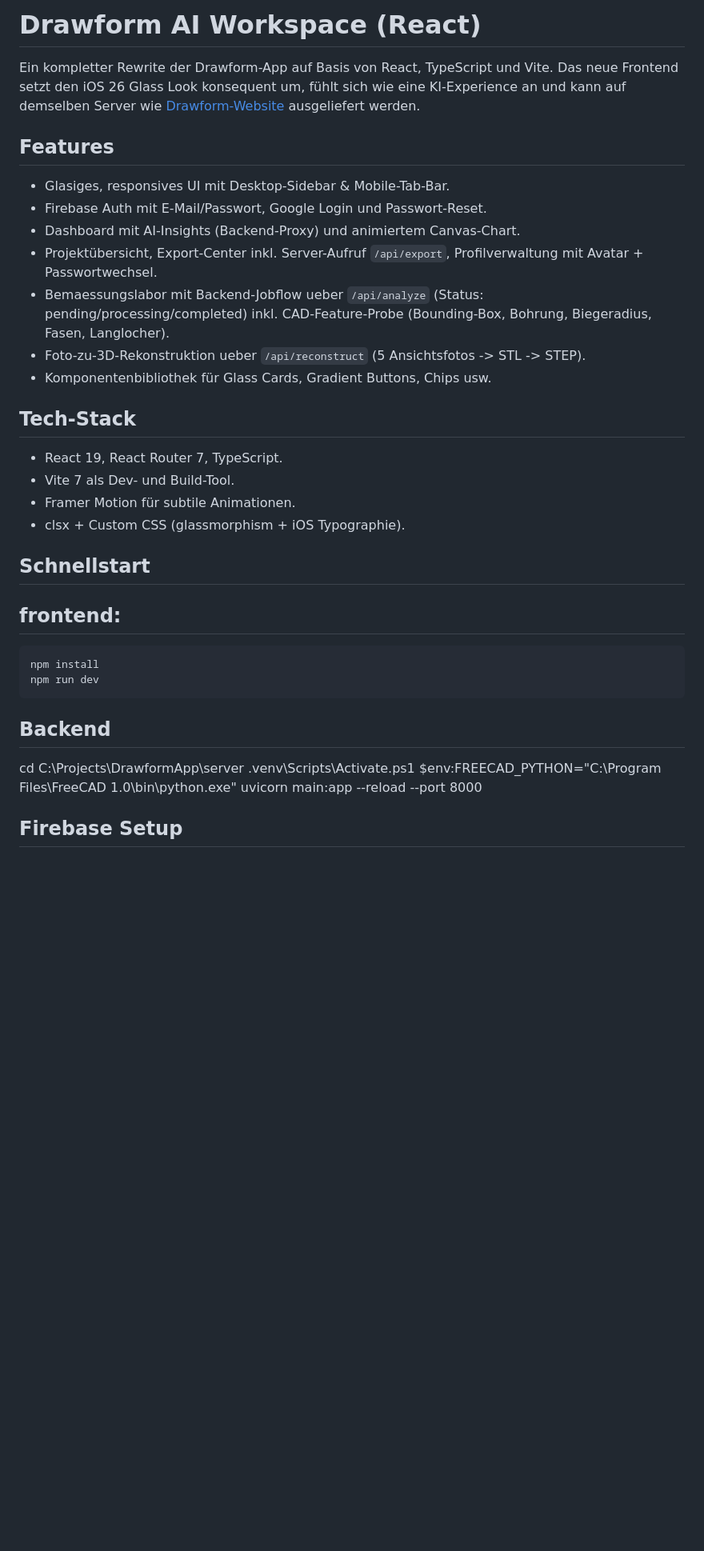
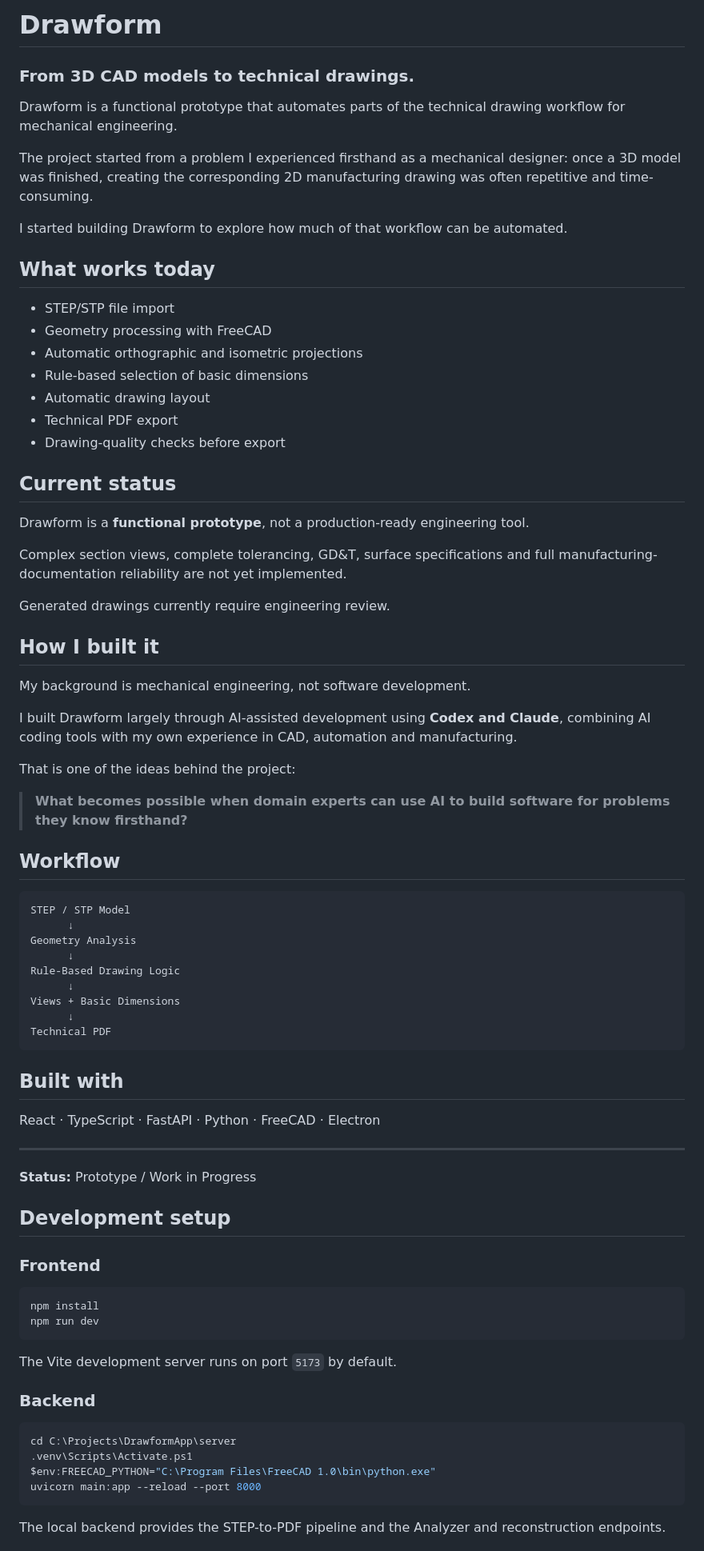
Before and after one commit to LuTag99/DrawformApp, a Markdown page: README.md, the part around one of its changes. Shown at 80% size. Rendered like a GitHub page; blank space fills up the shorter version.

Commit message:
docs: update README project overview

````diff
--- a/README.md
+++ b/README.md
@@ -1,37 +1,82 @@
-# Drawform AI Workspace (React)
+# Drawform
 
-Ein kompletter Rewrite der Drawform-App auf Basis von React, TypeScript und Vite.
-Das neue Frontend setzt den iOS 26 Glass Look konsequent um, fühlt sich wie eine KI-Experience an und kann auf demselben Server wie [Drawform-Website](https://github.com/LuTag99/Drawform-Website) ausgeliefert werden.
+### From 3D CAD models to technical drawings.
 
-## Features
+Drawform is a functional prototype that automates parts of the technical drawing workflow for mechanical engineering.
 
-- Glasiges, responsives UI mit Desktop-Sidebar & Mobile-Tab-Bar.
-- Firebase Auth mit E-Mail/Passwort, Google Login und Passwort-Reset.
-- Dashboard mit AI-Insights (Backend-Proxy) und animiertem Canvas-Chart.
-- Projektübersicht, Export-Center inkl. Server-Aufruf `/api/export`, Profilverwaltung mit Avatar + Passwortwechsel.
-- Bemaessungslabor mit Backend-Jobflow ueber `/api/analyze` (Status: pending/processing/completed) inkl. CAD-Feature-Probe (Bounding-Box, Bohrung, Biegeradius, Fasen, Langlocher).
-- Foto-zu-3D-Rekonstruktion ueber `/api/reconstruct` (5 Ansichtsfotos -> STL -> STEP).
-- Komponentenbibliothek für Glass Cards, Gradient Buttons, Chips usw.
+The project started from a problem I experienced firsthand as a mechanical designer: once a 3D model was finished, creating the corresponding 2D manufacturing drawing was often repetitive and time-consuming.
 
-## Tech-Stack
+I started building Drawform to explore how much of that workflow can be automated.
 
-- React 19, React Router 7, TypeScript.
-- Vite 7 als Dev- und Build-Tool.
-- Framer Motion für subtile Animationen.
-- clsx + Custom CSS (glassmorphism + iOS Typographie).
+## What works today
 
-## Schnellstart
+- STEP/STP file import
+- Geometry processing with FreeCAD
+- Automatic orthographic and isometric projections
+- Rule-based selection of basic dimensions
+- Automatic drawing layout
+- Technical PDF export
+- Drawing-quality checks before export
 
-## frontend:
+## Current status
+
+Drawform is a **functional prototype**, not a production-ready engineering tool.
+
+Complex section views, complete tolerancing, GD&T, surface specifications and full manufacturing-documentation reliability are not yet implemented.
+
+Generated drawings currently require engineering review.
+
+## How I built it
+
+My background is mechanical engineering, not software development.
+
+I built Drawform largely through AI-assisted development using **Codex and Claude**, combining AI coding tools with my own experience in CAD, automation and manufacturing.
+
+That is one of the ideas behind the project:
+
+> **What becomes possible when domain experts can use AI to build software for problems they know firsthand?**
+
+## Workflow
+
+```text
+STEP / STP Model
+      ↓
+Geometry Analysis
+      ↓
+Rule-Based Drawing Logic
+      ↓
+Views + Basic Dimensions
+      ↓
+Technical PDF
+```
+
+## Built with
+
+React · TypeScript · FastAPI · Python · FreeCAD · Electron
+
+---
+
+**Status:** Prototype / Work in Progress
+
+## Development setup
+
+### Frontend
+
 ```bash
 npm install
 npm run dev
 ```
-## Backend
+
+The Vite development server runs on port `5173` by default.
+
+### Backend
+
+```powershell
 cd C:\Projects\DrawformApp\server
 .venv\Scripts\Activate.ps1
 $env:FREECAD_PYTHON="C:\Program Files\FreeCAD 1.0\bin\python.exe"
 uvicorn main:app --reload --port 8000
+```
 
-## Firebase Setup
+The local backend provides the STEP-to-PDF pipeline and the Analyzer and reconstruction endpoints.
 
````
Also changed, not shown: other parts of README.md (+113 -120 lines).
